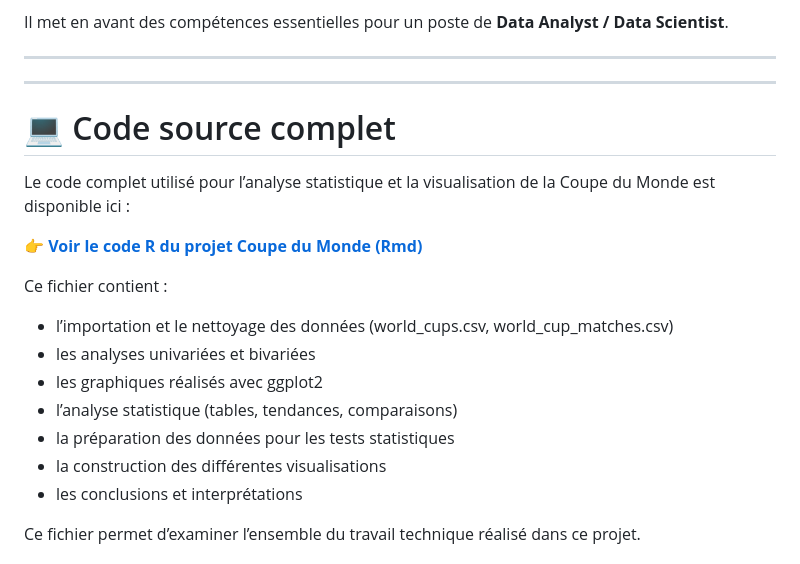
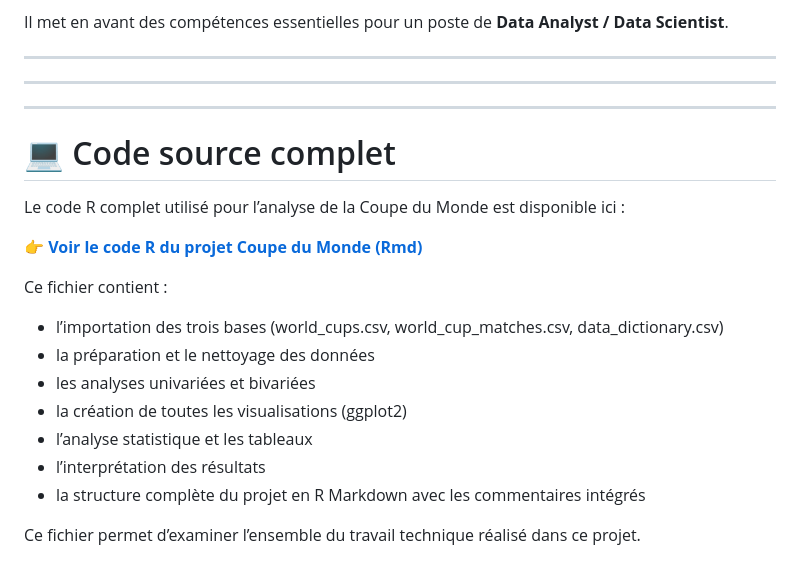
Before and after one commit to Iness-Irbouh/iness-irbouh.github.io, a Markdown page: project1.md, the part around the change printed below. Drawn GitHub-style.

```diff
--- a/project1.md
+++ b/project1.md
@@ -136,7 +136,9 @@ Il met en avant des compétences essentielles pour un poste de **Data Analyst /
 ---
 ---
 
+---
+
 # 💻 Code source complet
 
-Le code complet utilisé pour l’analyse statistique et la visualisation de la Coupe du Monde est disponible ici :
+Le code R complet utilisé pour l’analyse de la Coupe du Monde est disponible ici :
 
@@ -144,13 +146,13 @@ Le code complet utilisé pour l’analyse statistique et la visualisation de la
 
 Ce fichier contient :
 
-- l’importation et le nettoyage des données (world_cups.csv, world_cup_matches.csv)
+- l’importation des trois bases (world_cups.csv, world_cup_matches.csv, data_dictionary.csv)
+- la préparation et le nettoyage des données
 - les analyses univariées et bivariées
-- les graphiques réalisés avec ggplot2
-- l’analyse statistique (tables, tendances, comparaisons)
-- la préparation des données pour les tests statistiques
-- la construction des différentes visualisations
-- les conclusions et interprétations
+- la création de toutes les visualisations (ggplot2)
+- l’analyse statistique et les tableaux
+- l’interprétation des résultats
+- la structure complète du projet en R Markdown avec les commentaires intégrés
 
 Ce fichier permet d’examiner l’ensemble du travail technique réalisé dans ce projet.
 # 🔗 Retour aux projets
```
Also changed, not shown: other parts of project1.md (+1 -1 lines).
